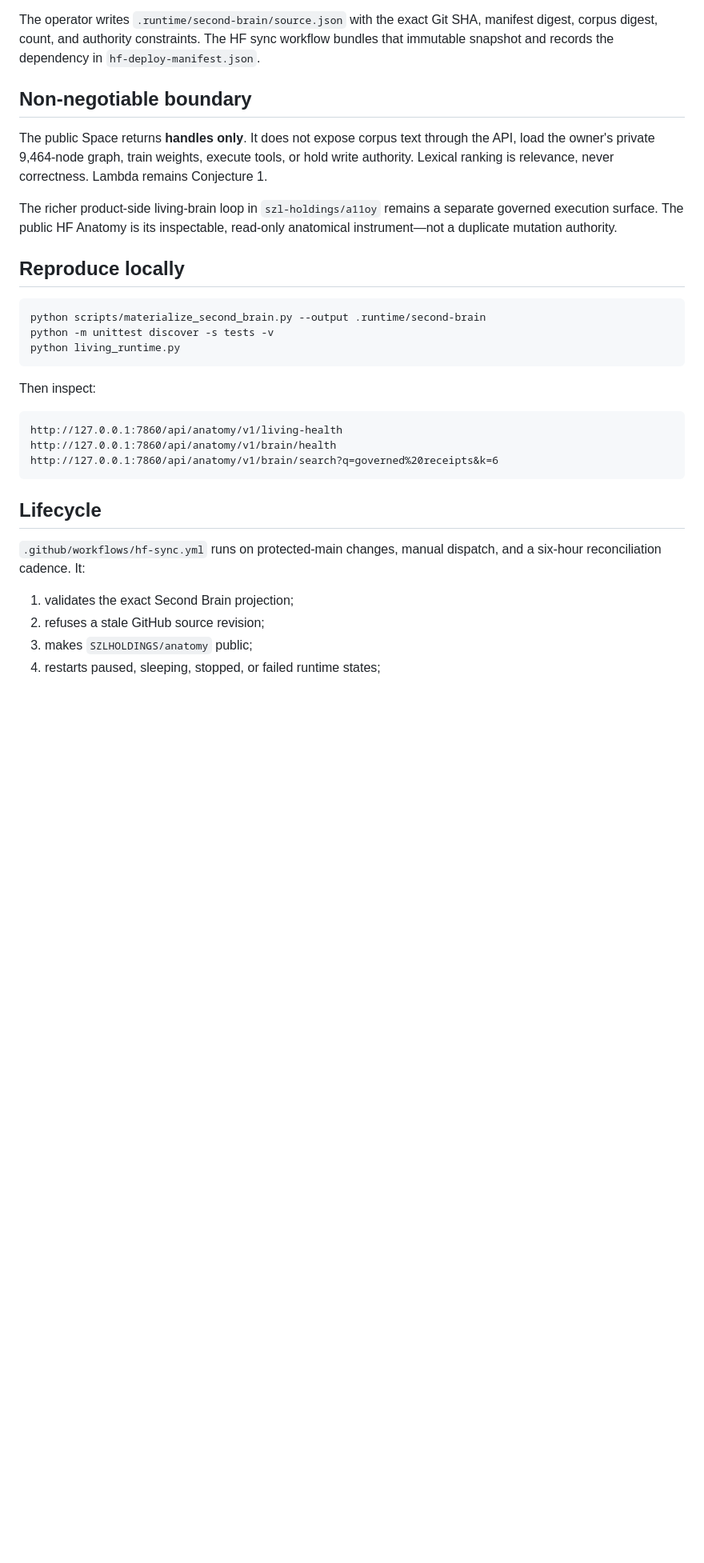
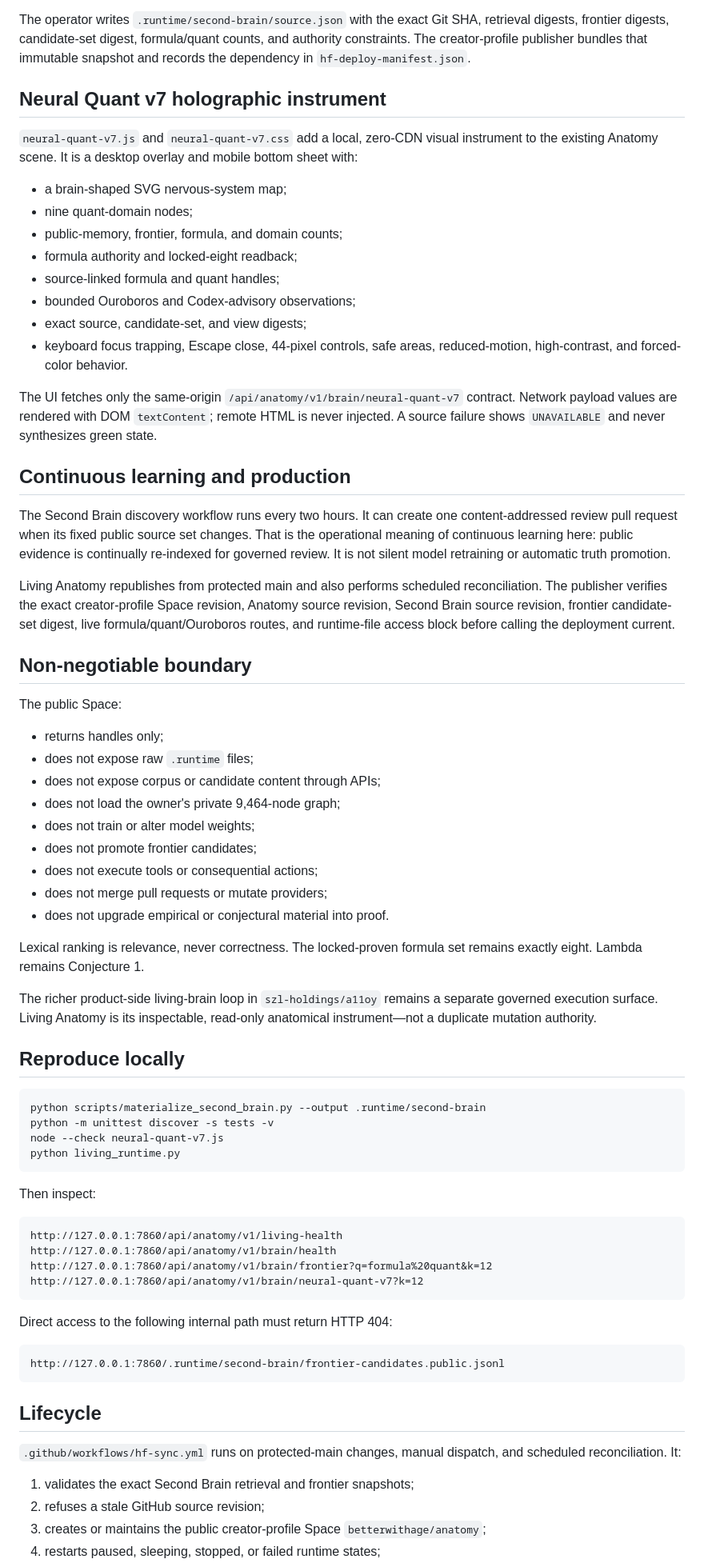
Before and after one commit to szl-holdings/anatomy, a Markdown page: docs/LIVING_ANATOMY_SECOND_BRAIN.md, the part around one of its changes. Shown at 80% size. Rendered like a GitHub page; blank space fills up the shorter version.

````diff
--- a/docs/LIVING_ANATOMY_SECOND_BRAIN.md
+++ b/docs/LIVING_ANATOMY_SECOND_BRAIN.md
@@ -36,25 +67,71 @@ It validates:
 
 The operator writes `.runtime/second-brain/source.json` with the exact Git SHA,
-manifest digest, corpus digest, count, and authority constraints. The HF sync workflow
-bundles that immutable snapshot and records the dependency in
-`hf-deploy-manifest.json`.
+retrieval digests, frontier digests, candidate-set digest, formula/quant counts,
+and authority constraints. The creator-profile publisher bundles that immutable
+snapshot and records the dependency in `hf-deploy-manifest.json`.
+
+## Neural Quant v7 holographic instrument
+
+`neural-quant-v7.js` and `neural-quant-v7.css` add a local, zero-CDN visual
+instrument to the existing Anatomy scene. It is a desktop overlay and mobile
+bottom sheet with:
+
+- a brain-shaped SVG nervous-system map;
+- nine quant-domain nodes;
+- public-memory, frontier, formula, and domain counts;
+- formula authority and locked-eight readback;
+- source-linked formula and quant handles;
+- bounded Ouroboros and Codex-advisory observations;
+- exact source, candidate-set, and view digests;
+- keyboard focus trapping, Escape close, 44-pixel controls, safe areas,
+  reduced-motion, high-contrast, and forced-color behavior.
+
+The UI fetches only the same-origin
+`/api/anatomy/v1/brain/neural-quant-v7` contract. Network payload values are
+rendered with DOM `textContent`; remote HTML is never injected. A source failure
+shows `UNAVAILABLE` and never synthesizes green state.
+
+## Continuous learning and production
+
+The Second Brain discovery workflow runs every two hours. It can create one
+content-addressed review pull request when its fixed public source set changes.
+That is the operational meaning of continuous learning here: public evidence is
+continually re-indexed for governed review. It is not silent model retraining or
+automatic truth promotion.
+
+Living Anatomy republishes from protected main and also performs scheduled
+reconciliation. The publisher verifies the exact creator-profile Space revision,
+Anatomy source revision, Second Brain source revision, frontier candidate-set
+digest, live formula/quant/Ouroboros routes, and runtime-file access block before
+calling the deployment current.
 
 ## Non-negotiable boundary
 
-The public Space returns **handles only**. It does not expose corpus text through the
-API, load the owner's private 9,464-node graph, train weights, execute tools, or hold
-write authority. Lexical ranking is relevance, never correctness. Lambda remains
-Conjecture 1.
+The public Space:
 
-The richer product-side living-brain loop in `szl-holdings/a11oy` remains a separate
-governed execution surface. The public HF Anatomy is its inspectable, read-only
-anatomical instrument—not a duplicate mutation authority.
+- returns handles only;
+- does not expose raw `.runtime` files;
+- does not expose corpus or candidate content through APIs;
+- does not load the owner's private 9,464-node graph;
+- does not train or alter model weights;
+- does not promote frontier candidates;
+- does not execute tools or consequential actions;
+- does not merge pull requests or mutate providers;
+- does not upgrade empirical or conjectural material into proof.
+
+Lexical ranking is relevance, never correctness. The locked-proven formula set
+remains exactly eight. Lambda remains Conjecture 1.
+
+The richer product-side living-brain loop in `szl-holdings/a11oy` remains a
+separate governed execution surface. Living Anatomy is its inspectable,
+read-only anatomical instrument—not a duplicate mutation authority.
 
 ## Reproduce locally
 
 ```bash
 python scripts/materialize_second_brain.py --output .runtime/second-brain
 python -m unittest discover -s tests -v
+node --check neural-quant-v7.js
 python living_runtime.py
 ```
 
@@ -63,15 +140,23 @@ Then inspect:
 ```text
 http://127.0.0.1:7860/api/anatomy/v1/living-health
 http://127.0.0.1:7860/api/anatomy/v1/brain/health
-http://127.0.0.1:7860/api/anatomy/v1/brain/search?q=governed%20receipts&k=6
+http://127.0.0.1:7860/api/anatomy/v1/brain/frontier?q=formula%20quant&k=12
+http://127.0.0.1:7860/api/anatomy/v1/brain/neural-quant-v7?k=12
+```
+
+Direct access to the following internal path must return HTTP 404:
+
+```text
+http://127.0.0.1:7860/.runtime/second-brain/frontier-candidates.public.jsonl
 ```
 
 ## Lifecycle
 
-`.github/workflows/hf-sync.yml` runs on protected-main changes, manual dispatch, and
-a six-hour reconciliation cadence. It:
+`.github/workflows/hf-sync.yml` runs on protected-main changes, manual dispatch,
+and scheduled reconciliation. It:
 
-1. validates the exact Second Brain projection;
+1. validates the exact Second Brain retrieval and frontier snapshots;
 2. refuses a stale GitHub source revision;
-3. makes `SZLHOLDINGS/anatomy` public;
+3. creates or maintains the public creator-profile Space
+   `betterwithage/anatomy`;
 4. restarts paused, sleeping, stopped, or failed runtime states;
````
Also changed, not shown: other parts of docs/LIVING_ANATOMY_SECOND_BRAIN.md (+53 -24 lines).
